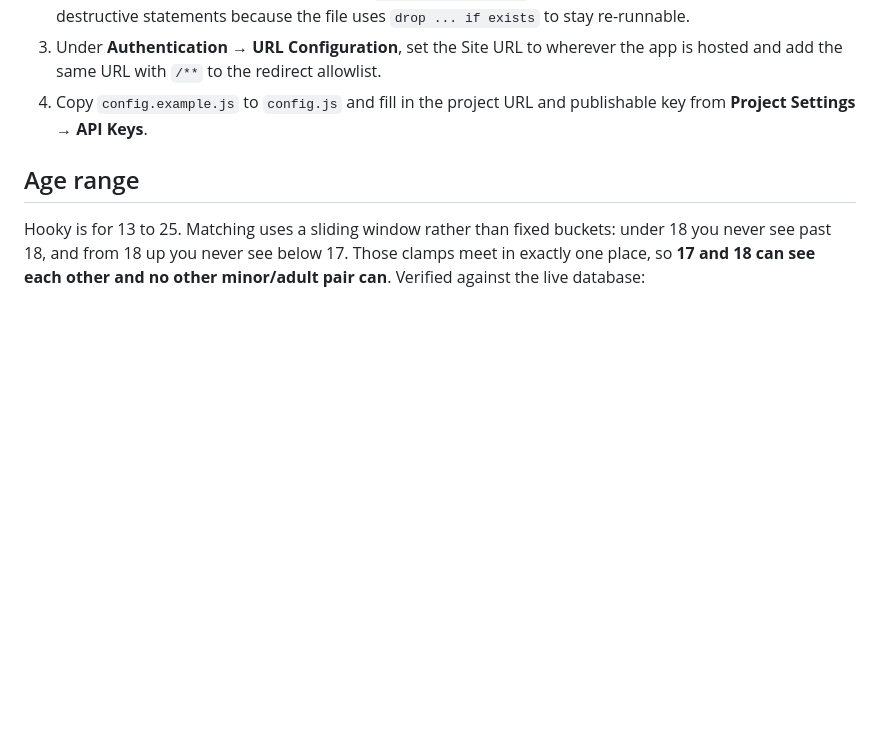
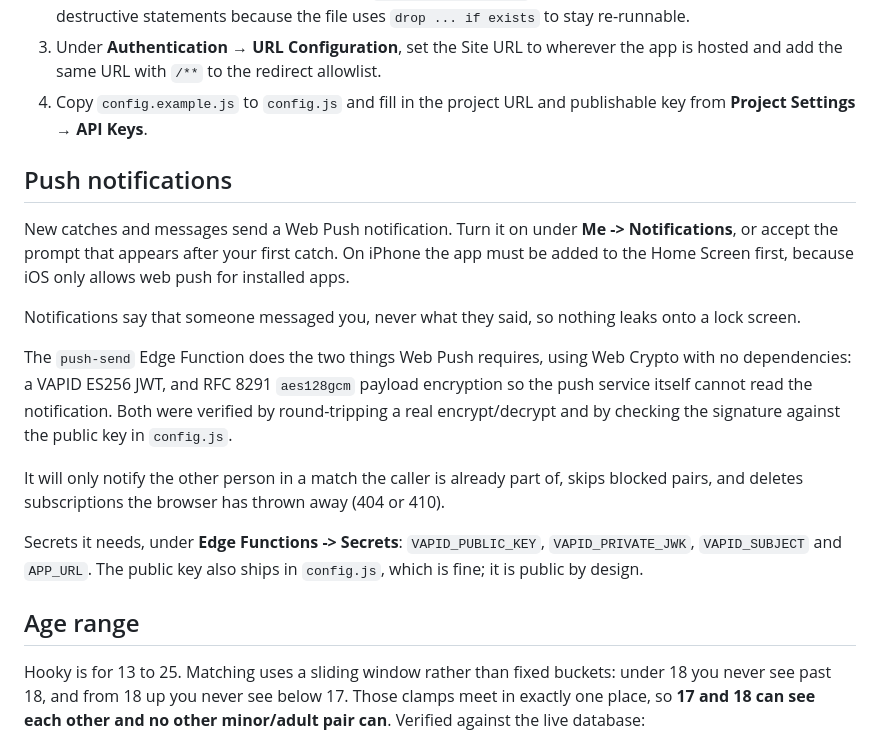
Before and after one commit to NavaBLossom360/hooky-app, a Markdown page: SETUP.md, the part around the change. GitHub-like rendering; blank space fills up the shorter version.

Commit message:
Document push notifications
Co-Authored-By: Claude Opus 5 <noreply@anthropic.com>

```diff
--- a/SETUP.md
+++ b/SETUP.md
@@ -61,6 +61,30 @@ direct SQL access from outside the dashboard.
    app is hosted and add the same URL with `/**` to the redirect allowlist.
 4. Copy `config.example.js` to `config.js` and fill in the project URL and
    publishable key from **Project Settings → API Keys**.
+
+## Push notifications
+
+New catches and messages send a Web Push notification. Turn it on under
+**Me -> Notifications**, or accept the prompt that appears after your first
+catch. On iPhone the app must be added to the Home Screen first, because iOS
+only allows web push for installed apps.
+
+Notifications say that someone messaged you, never what they said, so nothing
+leaks onto a lock screen.
+
+The `push-send` Edge Function does the two things Web Push requires, using Web
+Crypto with no dependencies: a VAPID ES256 JWT, and RFC 8291 `aes128gcm`
+payload encryption so the push service itself cannot read the notification.
+Both were verified by round-tripping a real encrypt/decrypt and by checking the
+signature against the public key in `config.js`.
+
+It will only notify the other person in a match the caller is already part of,
+skips blocked pairs, and deletes subscriptions the browser has thrown away
+(404 or 410).
+
+Secrets it needs, under **Edge Functions -> Secrets**: `VAPID_PUBLIC_KEY`,
+`VAPID_PRIVATE_JWK`, `VAPID_SUBJECT` and `APP_URL`. The public key also ships
+in `config.js`, which is fine; it is public by design.
 
 ## Age range
 
```
